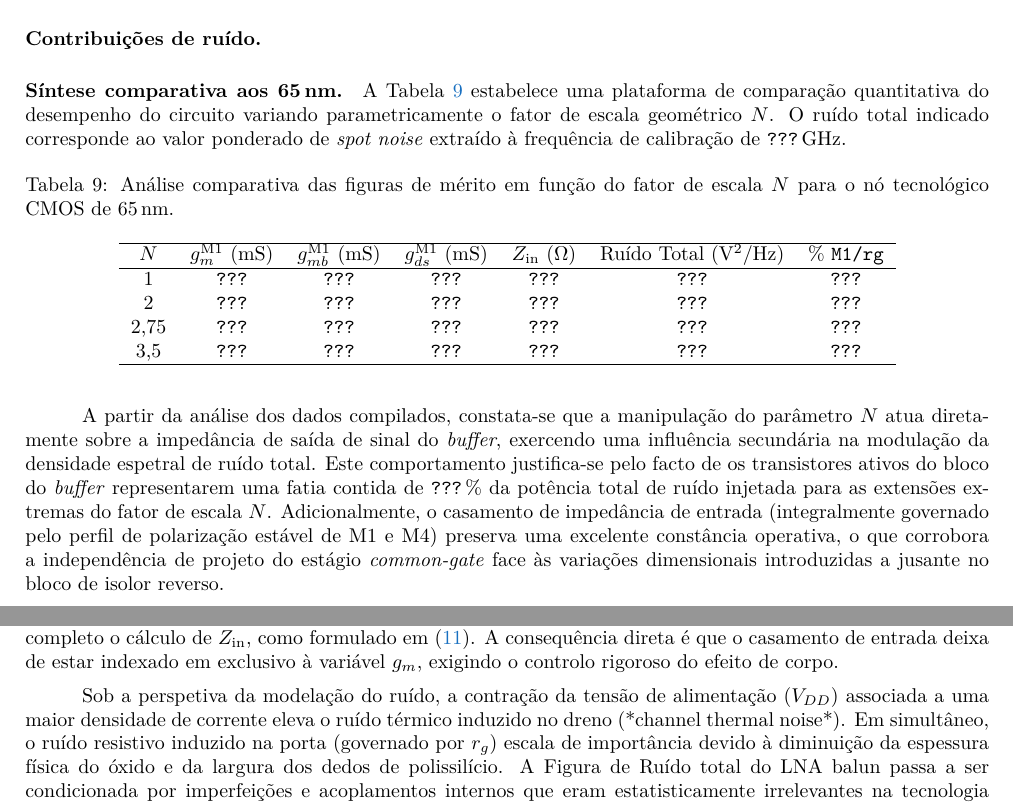
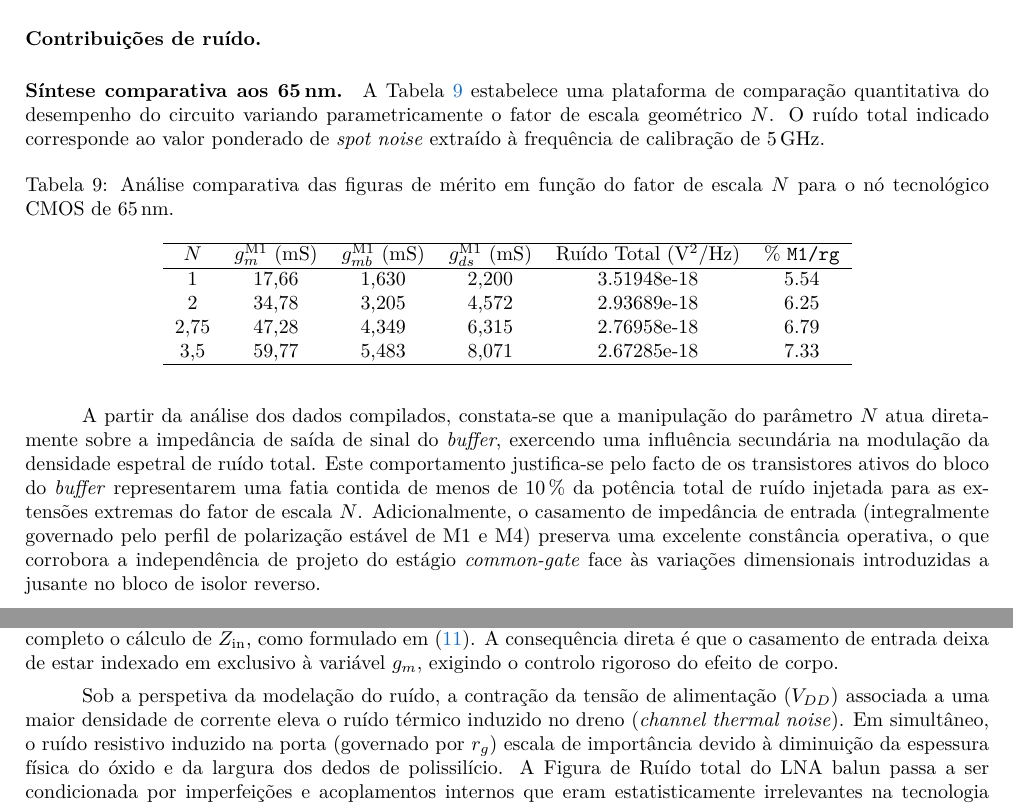
Before and after one commit to delmontjosemaria/ElectronicsMEEC2526, a LaTeX document (erf/Lab/labFinal/Report/main.tex, which reads erf/Lab/labFinal/Report/desenvolvimento2.tex): two parts of pages 46 and 52 of 54, joined at a grey line, cut so that both start at the same text. Compiled offline with pdfLaTeX.

Commit message:
desenvolvimento concluído, prestes a entrar na parte da revisão.

```diff
--- a/erf/Lab/labFinal/Report/desenvolvimento2.tex
+++ b/erf/Lab/labFinal/Report/desenvolvimento2.tex
@@ -556,25 +556,25 @@ central de 5\,GHz).}
 
 A Tabela~\ref{tab:comp65} estabelece uma plataforma de comparação quantitativa do desempenho do circuito variando parametricamente
 o fator de escala geométrico $N$. O ruído total indicado corresponde ao valor ponderado de \textit{spot noise} extraído à
-frequência de calibração de \texttt{???}\,GHz.
+frequência de calibração de 5\,GHz.
 
 \begin{table}[H]
 \centering
 \caption{Análise comparativa das figuras de mérito em função do fator de escala $N$ para o nó tecnológico CMOS de 65\,nm.}
 \label{tab:comp65}
-\begin{tabular}{ccccccc}
+\begin{tabular}{cccccc}
 \hline
-$N$ & $g_m^\text{M1}$ (mS) & $g_{mb}^\text{M1}$ (mS) & $g_{ds}^\text{M1}$ (mS) & $Z_{\text{in}}$ ($\Omega$) & Ruído Total (V\textsuperscript{2}/Hz) & \% \texttt{M1/rg} \\
+$N$ & $g_m^\text{M1}$ (mS) & $g_{mb}^\text{M1}$ (mS) & $g_{ds}^\text{M1}$ (mS) & Ruído Total (V\textsuperscript{2}/Hz) & \% \texttt{M1/rg} \\
 \hline
-1    & \texttt{???} & \texttt{???} & \texttt{???} & \texttt{???} & \texttt{???} & \texttt{???} \\
-2    & \texttt{???} & \texttt{???} & \texttt{???} & \texttt{???} & \texttt{???} & \texttt{???} \\
-2,75 & \texttt{???} & \texttt{???} & \texttt{???} & \texttt{???} & \texttt{???} & \texttt{???} \\
-3,5  & \texttt{???} & \texttt{???} & \texttt{???} & \texttt{???} & \texttt{???} & \texttt{???} \\
+1    & 17,66 & 1,630 & 2,200 & 3.51948e-18 & 5.54 \\
+2    & 34,78 & 3,205 & 4,572 & 2.93689e-18 & 6.25 \\
+2,75 & 47,28 & 4,349 & 6,315 & 2.76958e-18 & 6.79 \\
+3,5  & 59,77 & 5,483 & 8,071 & 2.67285e-18 & 7.33 \\
 \hline
 \end{tabular}
 \end{table}
 
-A partir da análise dos dados compilados, constata-se que a manipulação do parâmetro $N$ atua diretamente sobre a impedância de saída de sinal do \textit{buffer}, exercendo uma influência secundária na modulação da densidade espetral de ruído total. Este comportamento justifica-se pelo facto de os transistores ativos do bloco do \textit{buffer} representarem uma fatia contida de \texttt{???}\,\% da potência total de ruído injetada para as extensões extremas do fator de escala $N$. Adicionalmente, o casamento de impedância de entrada (integralmente governado pelo perfil de polarização estável de M1 e M4) preserva uma excelente constância operativa, o que corrobora a independência de projeto do estágio \textit{common-gate} face às variações dimensionais introduzidas a jusante no bloco de isolor reverso.
+A partir da análise dos dados compilados, constata-se que a manipulação do parâmetro $N$ atua diretamente sobre a impedância de saída de sinal do \textit{buffer}, exercendo uma influência secundária na modulação da densidade espetral de ruído total. Este comportamento justifica-se pelo facto de os transistores ativos do bloco do \textit{buffer} representarem uma fatia contida de menos de 10\,\% da potência total de ruído injetada para as extensões extremas do fator de escala $N$. Adicionalmente, o casamento de impedância de entrada (integralmente governado pelo perfil de polarização estável de M1 e M4) preserva uma excelente constância operativa, o que corrobora a independência de projeto do estágio \textit{common-gate} face às variações dimensionais introduzidas a jusante no bloco de isolor reverso.
 
 % ============================================================
 \subsection{CMOS de 45\,nm}
```
Also changed, not shown: erf/Lab/labFinal/Report/desenvolvimento2.tex (22 more changed lines).
